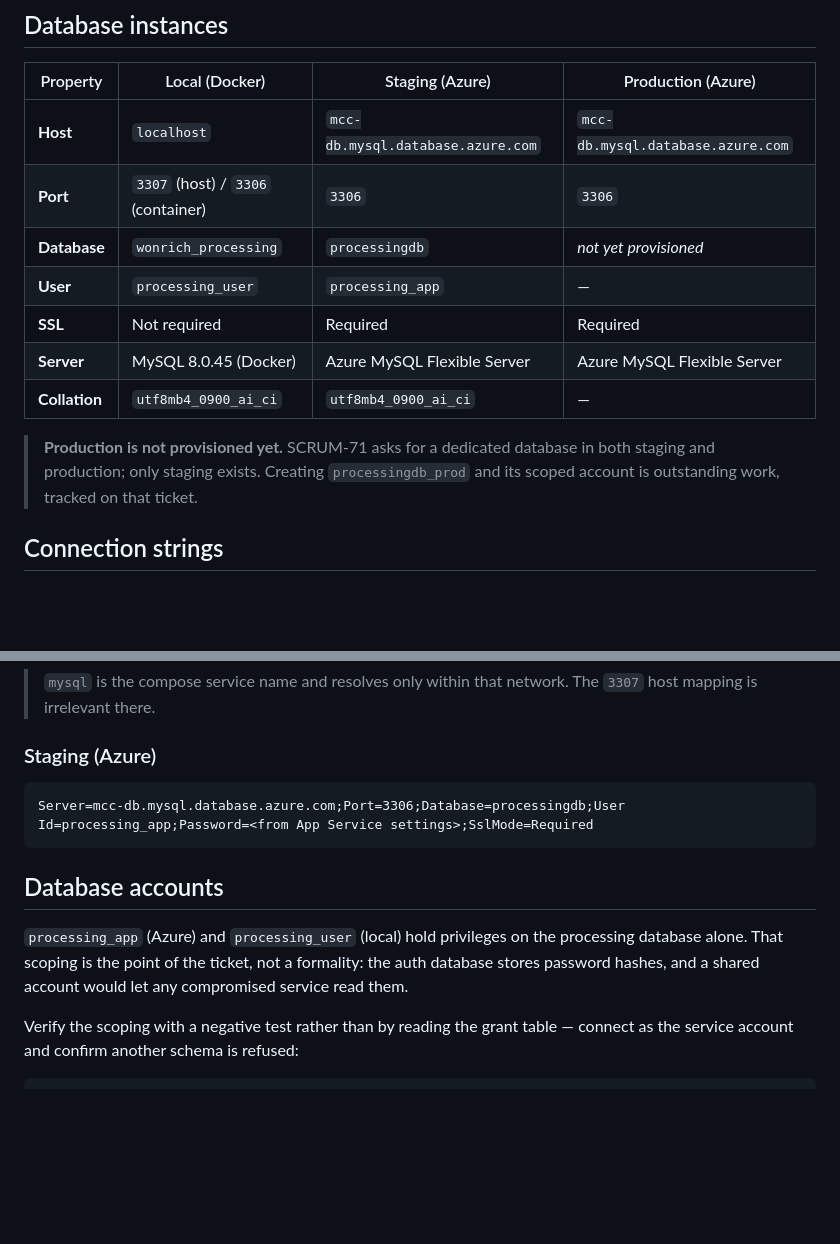
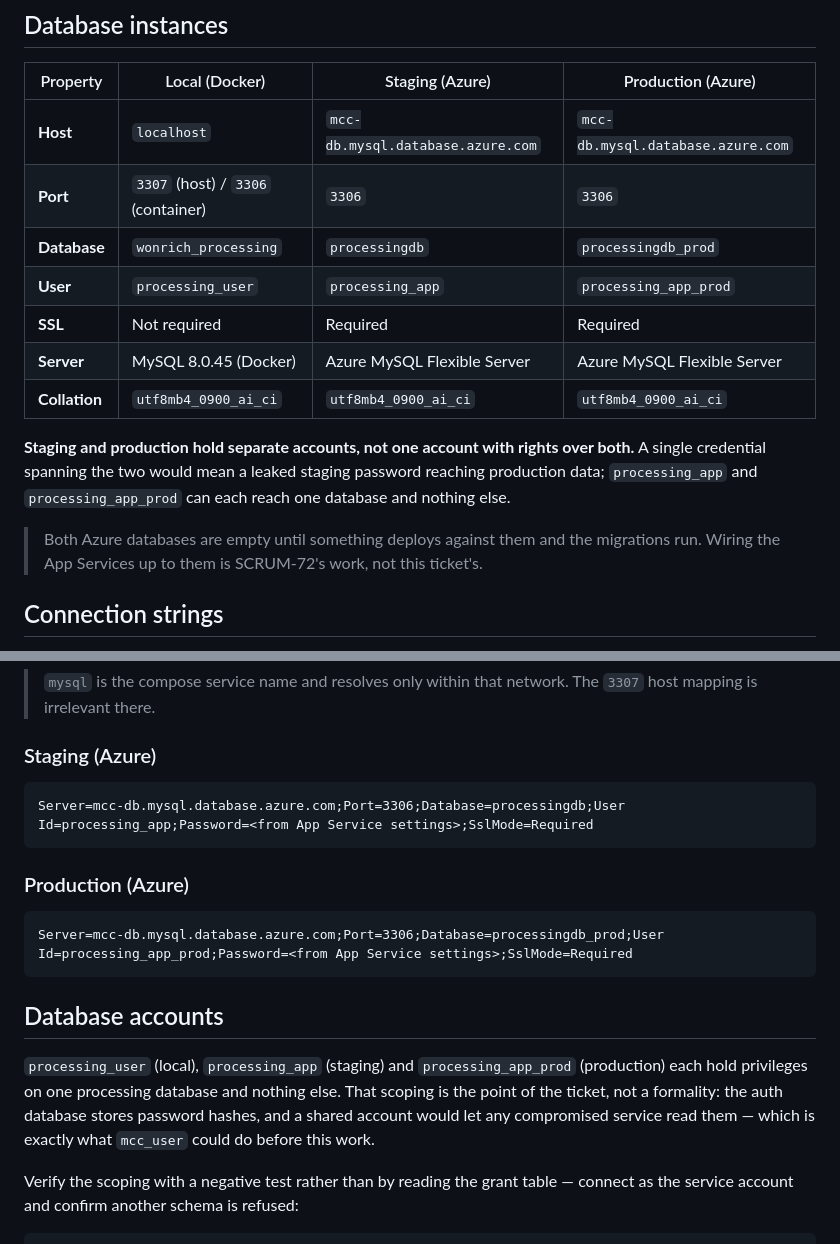
Before and after one commit to wonrich-dairy/processing-service, a Markdown page: docs/database.md, 2 parts joined by grey strips. Rendered like a GitHub page; blank space fills up the shorter version.

Commit message:
docs: record the provisioned production database (SCRUM-71)
processingdb_prod now exists on mcc-db with its own scoped account, so the "not yet provisioned"
note and the empty production column no longer describe reality.

Production holds processing_app_prod rather than extending processing_app's grants across both
databases: one credential spanning the two would mean a leaked staging password reaching production
data. Each account can reach one database and nothing else.

Both Azure databases are empty until something deploys against them, which is SCRUM-72's work.

````diff
--- a/docs/database.md
+++ b/docs/database.md
@@ -31,15 +31,18 @@ prerequisite of the other; they share host ports, so run one at a time.
 |---|---|---|---|
 | **Host** | `localhost` | `mcc-db.mysql.database.azure.com` | `mcc-db.mysql.database.azure.com` |
 | **Port** | `3307` (host) / `3306` (container) | `3306` | `3306` |
-| **Database** | `wonrich_processing` | `processingdb` | *not yet provisioned* |
-| **User** | `processing_user` | `processing_app` | — |
+| **Database** | `wonrich_processing` | `processingdb` | `processingdb_prod` |
+| **User** | `processing_user` | `processing_app` | `processing_app_prod` |
 | **SSL** | Not required | Required | Required |
 | **Server** | MySQL 8.0.45 (Docker) | Azure MySQL Flexible Server | Azure MySQL Flexible Server |
-| **Collation** | `utf8mb4_0900_ai_ci` | `utf8mb4_0900_ai_ci` | — |
+| **Collation** | `utf8mb4_0900_ai_ci` | `utf8mb4_0900_ai_ci` | `utf8mb4_0900_ai_ci` |
 
-> **Production is not provisioned yet.** SCRUM-71 asks for a dedicated database in both staging and
-> production; only staging exists. Creating `processingdb_prod` and its scoped account is
-> outstanding work, tracked on that ticket.
+**Staging and production hold separate accounts, not one account with rights over both.** A single
+credential spanning the two would mean a leaked staging password reaching production data;
+`processing_app` and `processing_app_prod` can each reach one database and nothing else.
+
+> Both Azure databases are empty until something deploys against them and the migrations run.
+> Wiring the App Services up to them is SCRUM-72's work, not this ticket's.
 
 ## Connection strings
 
@@ -64,11 +67,17 @@ Server=mysql;Port=3306;Database=wonrich_processing;User=processing_user;Password
 Server=mcc-db.mysql.database.azure.com;Port=3306;Database=processingdb;User Id=processing_app;Password=<from App Service settings>;SslMode=Required
 ```
 
+### Production (Azure)
+```
+Server=mcc-db.mysql.database.azure.com;Port=3306;Database=processingdb_prod;User Id=processing_app_prod;Password=<from App Service settings>;SslMode=Required
+```
+
 ## Database accounts
 
-`processing_app` (Azure) and `processing_user` (local) hold privileges on the processing database
-alone. That scoping is the point of the ticket, not a formality: the auth database stores password
-hashes, and a shared account would let any compromised service read them.
+`processing_user` (local), `processing_app` (staging) and `processing_app_prod` (production) each
+hold privileges on one processing database and nothing else. That scoping is the point of the
+ticket, not a formality: the auth database stores password hashes, and a shared account would let
+any compromised service read them — which is exactly what `mcc_user` could do before this work.
 
 Verify the scoping with a negative test rather than by reading the grant table — connect as the
 service account and confirm another schema is refused:
````
